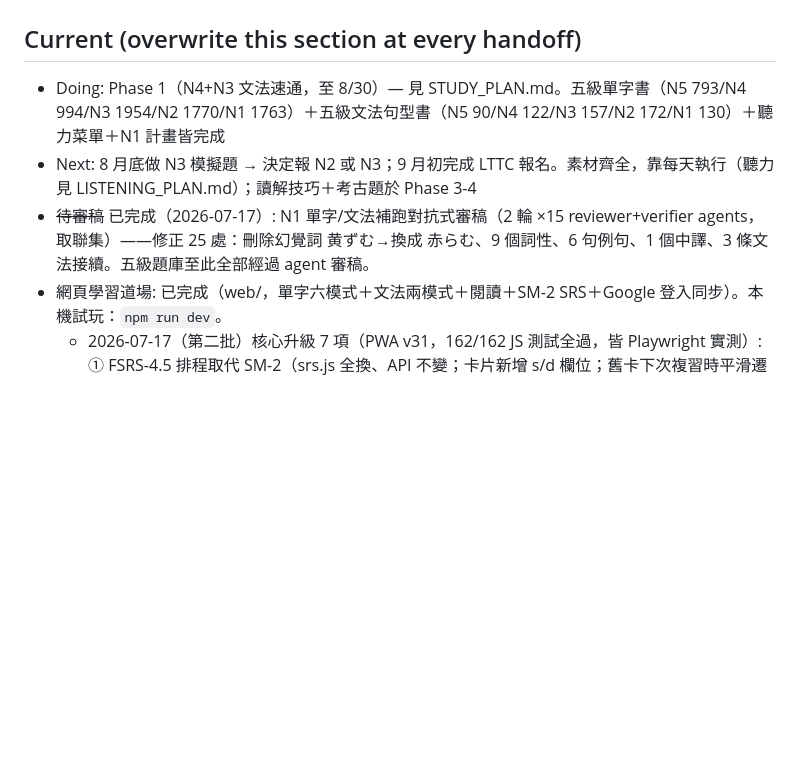
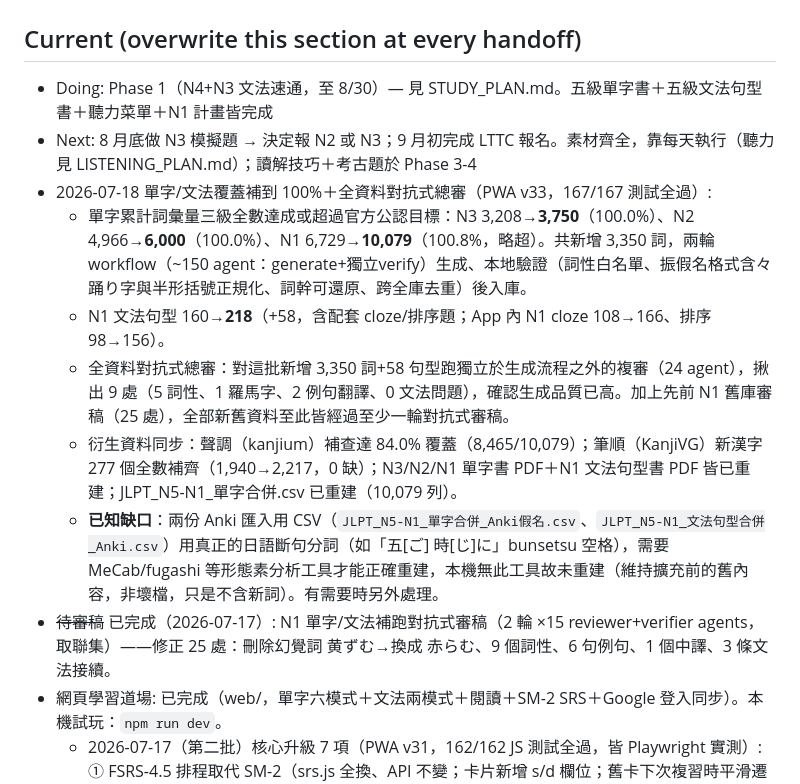
Before and after one commit to xpick-ed/JLPT, a Markdown page: TODO.md, the part around the change. GitHub-like rendering; blank space fills up the shorter version.

Commit message:
docs: TODO + README — record 100% vocab/grammar coverage completion and adversarial review
Co-Authored-By: Claude Fable 5 <noreply@anthropic.com>
Claude-Session: https://claude.ai/code/session_0134b3n8s37AF9tVkccVeu7d

```diff
--- a/TODO.md
+++ b/TODO.md
@@ -2,9 +2,15 @@
 
 ## Current  (overwrite this section at every handoff)
 
-- Doing: Phase 1（N4+N3 文法速通，至 8/30）— 見 STUDY_PLAN.md。五級單字書（N5 793/N4 994/N3 1954/N2 1770/N1 1763）＋五級文法句型書（N5 90/N4 122/N3 157/N2 172/N1 130）＋聽力菜單＋N1 計畫皆完成
+- Doing: Phase 1（N4+N3 文法速通，至 8/30）— 見 STUDY_PLAN.md。五級單字書＋五級文法句型書＋聽力菜單＋N1 計畫皆完成
 - Next: 8 月底做 N3 模擬題 → 決定報 N2 或 N3；9 月初完成 LTTC 報名。素材齊全，靠每天執行（聽力見 LISTENING_PLAN.md）；讀解技巧＋考古題於 Phase 3-4
-- ~~待審稿~~ 已完成（2026-07-17）: N1 單字/文法補跑對抗式審稿（2 輪 ×15 reviewer+verifier agents，取聯集）——修正 25 處：刪除幻覺詞 黄ずむ→換成 赤らむ、9 個詞性、6 句例句、1 個中譯、3 條文法接續。五級題庫至此全部經過 agent 審稿。
+- 2026-07-18 單字/文法覆蓋補到 100%＋全資料對抗式總審（PWA v33，167/167 測試全過）:
+  - 單字累計詞彙量三級全數達成或超過官方公認目標：N3 3,208→**3,750**（100.0%）、N2 4,966→**6,000**（100.0%）、N1 6,729→**10,079**（100.8%，略超）。共新增 3,350 詞，兩輪 workflow（~150 agent：generate+獨立verify）生成、本地驗證（詞性白名單、振假名格式含々踊り字與半形括號正規化、詞幹可還原、跨全庫去重）後入庫。
+  - N1 文法句型 160→**218**（+58，含配套 cloze/排序題；App 內 N1 cloze 108→166、排序 98→156）。
+  - 全資料對抗式總審：對這批新增 3,350 詞+58 句型跑獨立於生成流程之外的複審（24 agent），揪出 9 處（5 詞性、1 羅馬字、2 例句翻譯、0 文法問題），確認生成品質已高。加上先前 N1 舊庫審稿（25 處），全部新舊資料至此皆經過至少一輪對抗式審稿。
+  - 衍生資料同步：聲調（kanjium）補查達 84.0% 覆蓋（8,465/10,079）；筆順（KanjiVG）新漢字 277 個全數補齊（1,940→2,217，0 缺）；N3/N2/N1 單字書 PDF＋N1 文法句型書 PDF 皆已重建；JLPT_N5-N1_單字合併.csv 已重建（10,079 列）。
+  - **已知缺口**：兩份 Anki 匯入用 CSV（`JLPT_N5-N1_單字合併_Anki假名.csv`、`JLPT_N5-N1_文法句型合併_Anki.csv`）用真正的日語斷句分詞（如「五[ご] 時[じ]に」bunsetsu 空格），需要 MeCab/fugashi 等形態素分析工具才能正確重建，本機無此工具故未重建（維持擴充前的舊內容，非壞檔，只是不含新詞）。有需要時另外處理。
+- ~~待審稿~~ 已完成（2026-07-17）: N1 單字/文法補跑對抗式審稿（2 輪 ×15 reviewer+verifier agents，取聯集）——修正 25 處：刪除幻覺詞 黄ずむ→換成 赤らむ、9 個詞性、6 句例句、1 個中譯、3 條文法接續。
 - 網頁學習道場: 已完成（web/，單字六模式＋文法兩模式＋閱讀＋SM-2 SRS＋Google 登入同步）。本機試玩：`npm run dev`。
   - 2026-07-17（第二批）核心升級 7 項（PWA v31，162/162 JS 測試全過，皆 Playwright 實測）:
     ① FSRS-4.5 排程取代 SM-2（srs.js 全換、API 不變；卡片新增 s/d 欄位；舊卡下次複習時平滑遷移 s≈interval、d 由 ease 推估；ease 續維護供弱點判定；again 保留 10 分鐘重學）
```
Also changed, not shown: README.md (+1 -1 lines).
